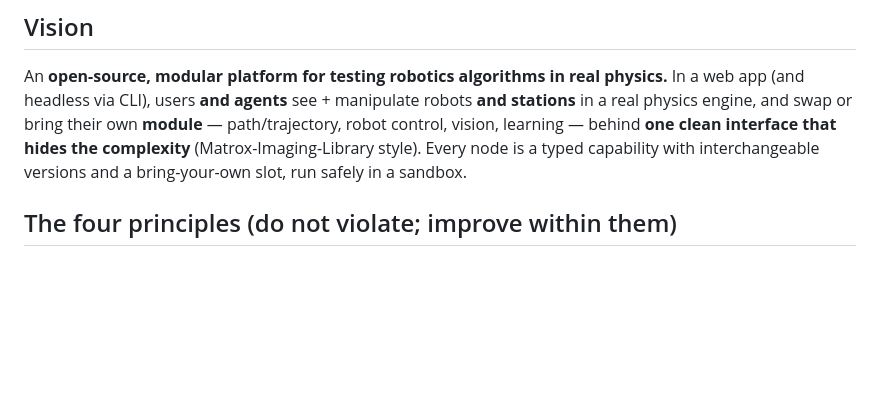
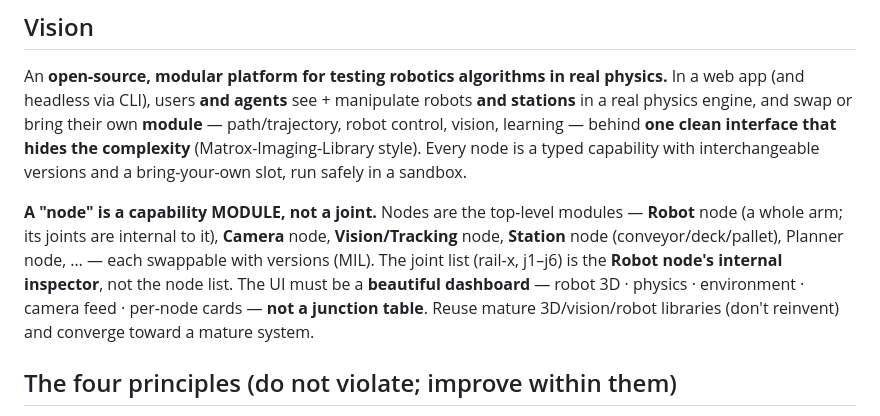
Before and after one commit to brmel/robonode, a Markdown page: CLAUDE.md, the part around the change. Rendered like a GitHub page; blank space fills up the shorter version.

```diff
--- a/CLAUDE.md
+++ b/CLAUDE.md
@@ -5,6 +5,8 @@ Loaded every session. The vision, the non-negotiables, and where the truth lives
 ## Vision
 
 An **open-source, modular platform for testing robotics algorithms in real physics.** In a web app (and headless via CLI), users **and agents** see + manipulate robots **and stations** in a real physics engine, and swap or bring their own **module** — path/trajectory, robot control, vision, learning — behind **one clean interface that hides the complexity** (Matrox-Imaging-Library style). Every node is a typed capability with interchangeable versions and a bring-your-own slot, run safely in a sandbox.
+
+**A "node" is a capability MODULE, not a joint.** Nodes are the top-level modules — **Robot** node (a whole arm; its joints are internal to it), **Camera** node, **Vision/Tracking** node, **Station** node (conveyor/deck/pallet), Planner node, … — each swappable with versions (MIL). The joint list (rail-x, j1–j6) is the **Robot node's internal inspector**, not the node list. The UI must be a **beautiful dashboard** — robot 3D · physics · environment · camera feed · per-node cards — **not a junction table**. Reuse mature 3D/vision/robot libraries (don't reinvent) and converge toward a mature system.
 
 ## The four principles (do not violate; improve within them)
 
```
Also changed, not shown: docs/ARCHITECTURE.md (+2 -0 lines).
